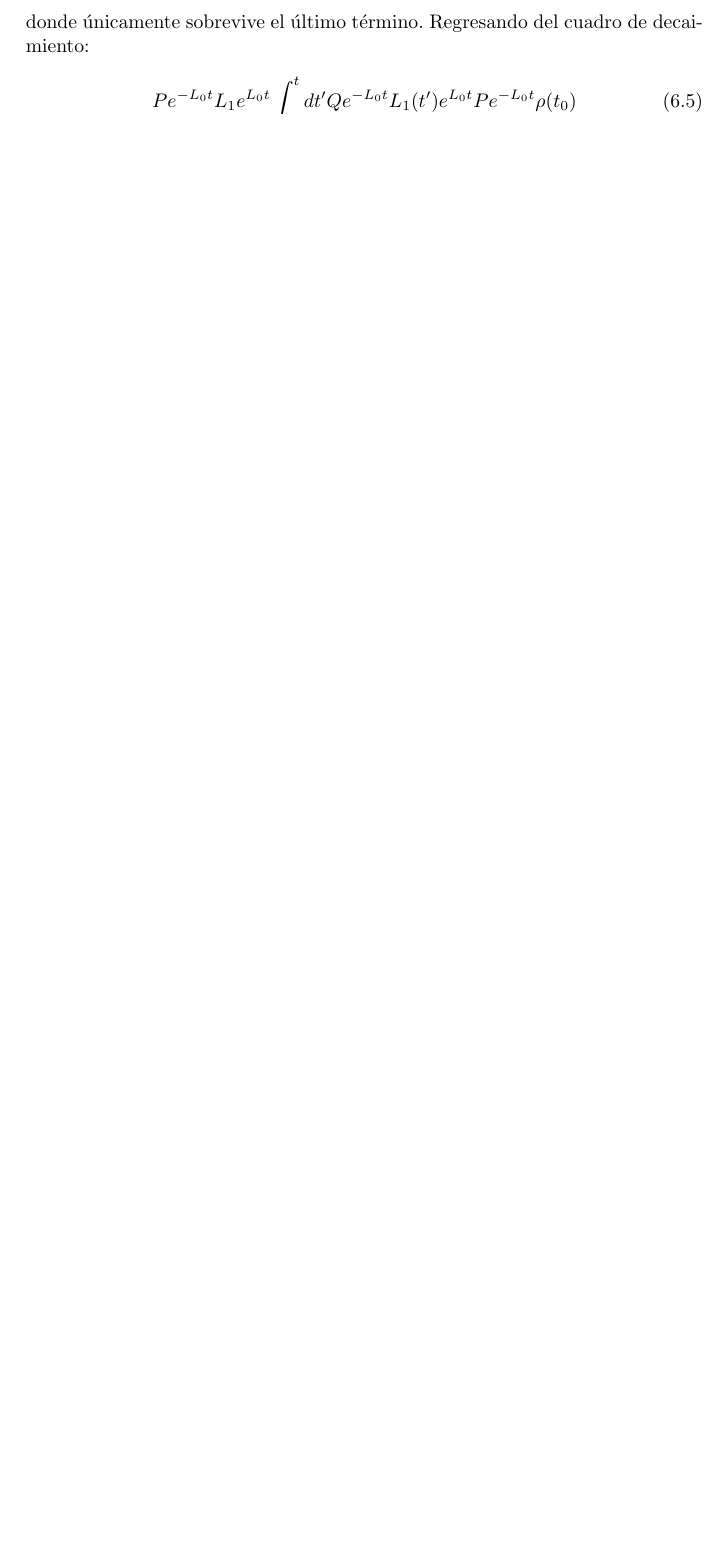
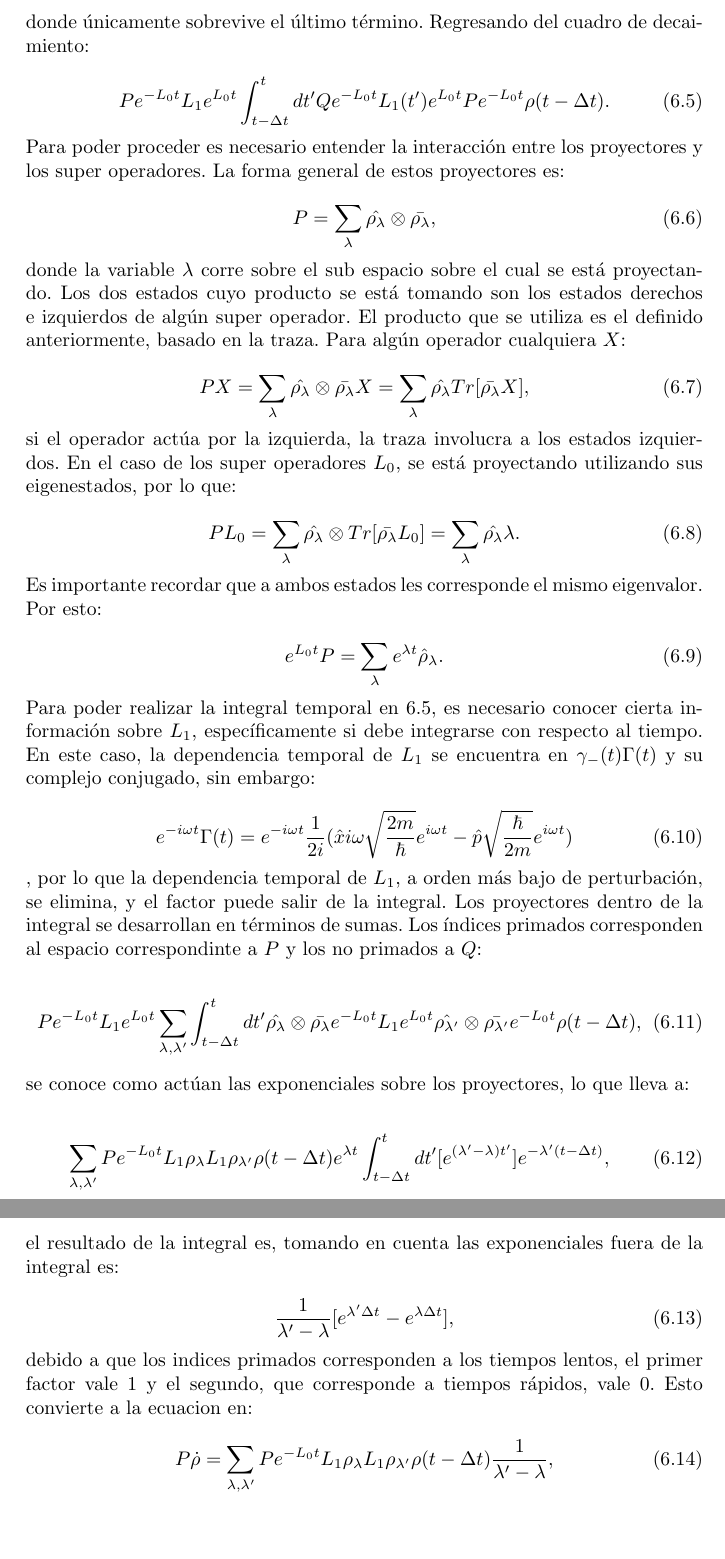
Before and after one commit to TigrisAltaica/TesisMaestria, a LaTeX thesis (Tesis.tex): part of page 46 of 48 before the commit and two parts of pages 46 and 47 of 49 after it, the two joined at a grey line, cut so that both start at the same text, the shorter picture padded with empty space. Compiled offline with pdfLaTeX.

```diff
--- a/Tesis.tex
+++ b/Tesis.tex
@@ -1567,11 +1567,47 @@
 \end{align*} y esto puede sustituirse en la ecuación correspondiente a $P$:
 
 \begin{equation}
-P\dot{\rho}(t) = PL_1Q\rho(t-\Delta t) + PL_1\int_{t_0}^{t}dt' QL_1(t')P\rho(t_0) + PL_1\int_{t_0}^{t}dt'QL_1(t')Q\rho(t_0),
+P\dot{\rho}(t) = PL_1Q\rho(t-\Delta t) + PL_1\int_{t_0}^{t}dt' QL_1(t')P\rho(t-\Delta t) + PL_1\int_{t_0}^{t}dt'QL_1(t')Q\rho(t-\Delta t),
 \end{equation} donde únicamente sobrevive el último término. Regresando del cuadro de decaimiento:
 
-\begin{equation}
-P e^{-L_0 t}L_1e^{L_0 t}\int_{t_0}^{t}dt'Qe^{-L_0 t}L_1(t')e^{L_0 t}Pe^{-L_0 t}\rho(t_0)
+\begin{equation}\label{ProyectionEQ}
+P e^{-L_0 t}L_1e^{L_0 t}\int_{t-\Delta t}^{t}dt'Qe^{-L_0 t}L_1(t')e^{L_0 t}Pe^{-L_0 t}\rho(t-\Delta t).
+\end{equation} Para poder proceder es necesario entender la interacción entre los proyectores y los super operadores. La forma general de estos proyectores es:
+
+\begin{equation}
+P = \sum_\lambda \hat{\rho_\lambda}\otimes\bar{\rho_\lambda},
+\end{equation} donde la variable $\lambda$ corre sobre el sub espacio sobre el cual se está proyectando. Los dos estados cuyo producto se está tomando son los estados derechos e izquierdos de algún super operador. El producto que se utiliza es el definido anteriormente, basado en la traza. Para algún operador cualquiera $X$:
+
+\begin{equation}
+PX=\sum_\lambda \hat{\rho_\lambda}\otimes\bar{\rho_\lambda}X = \sum_\lambda \hat{\rho_\lambda}Tr[\bar{\rho_\lambda}X],
+\end{equation} si el operador actúa por la izquierda, la traza involucra a los estados izquierdos. En el caso de los super operadores $L_0$, se está proyectando utilizando sus eigenestados, por lo que:
+
+\begin{equation}
+PL_0=\sum_\lambda \hat{\rho_\lambda}\otimes Tr[\bar{\rho_\lambda}L_0] = \sum_\lambda \hat{\rho_\lambda}\lambda.
+\end{equation} Es importante recordar que a ambos estados les corresponde el mismo eigenvalor. Por esto:
+
+\begin{equation}
+e^{L_0 t} P = \sum_\lambda e^{\lambda t} \hat{\rho}_\lambda.
+\end{equation} Para poder realizar la integral temporal en \ref{ProyectionEQ}, es necesario conocer cierta información sobre $L_1$, específicamente si debe integrarse con respecto al tiempo. En este caso, la dependencia temporal de $L_1$ se encuentra en $\gamma_-(t)\Gamma(t)$ y su complejo conjugado, sin embargo:
+
+\begin{equation}
+e^{-i\omega t}\Gamma(t) = e^{-i\omega t}\frac{1}{2i}(\hat{x}i\omega \sqrt{\frac{2m}{\hbar}}e^{i\omega t}-\hat{p}\sqrt{\frac{\hbar}{2m}}e^{i\omega t})
+\end{equation}, por lo que la dependencia temporal de $L_1$, a orden más bajo de perturbación, se elimina, y el factor puede salir de la integral. Los proyectores dentro de la integral se desarrollan en términos de sumas. Los índices primados corresponden al espacio correspondinte a $P$ y los no primados a $Q$:
+
+\begin{equation}
+P e^{-L_0 t}L_1e^{L_0 t}\sum_{\lambda ,\lambda'}\int_{t-\Delta t}^{t}dt'\hat{\rho_\lambda}\otimes\bar{\rho_\lambda}e^{-L_0 t}L_1e^{L_0 t}\hat{\rho_{\lambda'}}\otimes\bar{\rho_{\lambda'}}e^{-L_0 t}\rho(t-\Delta t),
+\end{equation} se conoce como actúan las exponenciales sobre los proyectores, lo que lleva a:
+
+\begin{equation}
+\sum_{\lambda ,\lambda'} P e^{-L_0 t} L_1 \rho_{\lambda} L_1 \rho_{\lambda'} \rho(t-\Delta t) e^{\lambda t} \int_{t-\Delta t}^{t} dt'[ e^{(\lambda'-\lambda)t'}] e^{-\lambda'(t-\Delta t)},
+\end{equation} el resultado de la integral es, tomando en cuenta las exponenciales fuera de la integral es:
+
+\begin{equation}
+\frac{1}{\lambda' - \lambda} [e^{\lambda' \Delta t}-e^{\lambda \Delta t}],
+\end{equation} debido a que los indices primados corresponden a los tiempos lentos, el primer factor vale 1 y el segundo, que corresponde a tiempos rápidos, vale 0. Esto convierte a la ecuacion en:
+
+\begin{equation}
+P\dot{\rho}=\sum_{\lambda ,\lambda'} P e^{-L_0 t} L_1 \rho_{\lambda} L_1 \rho_{\lambda'} \rho(t-\Delta t)\frac{1}{\lambda' - \lambda} ,
 \end{equation}
 
 
```
Also changed, not shown: Tesis.pdf, Tesis.tex (2 more changed lines), 3 other files.
